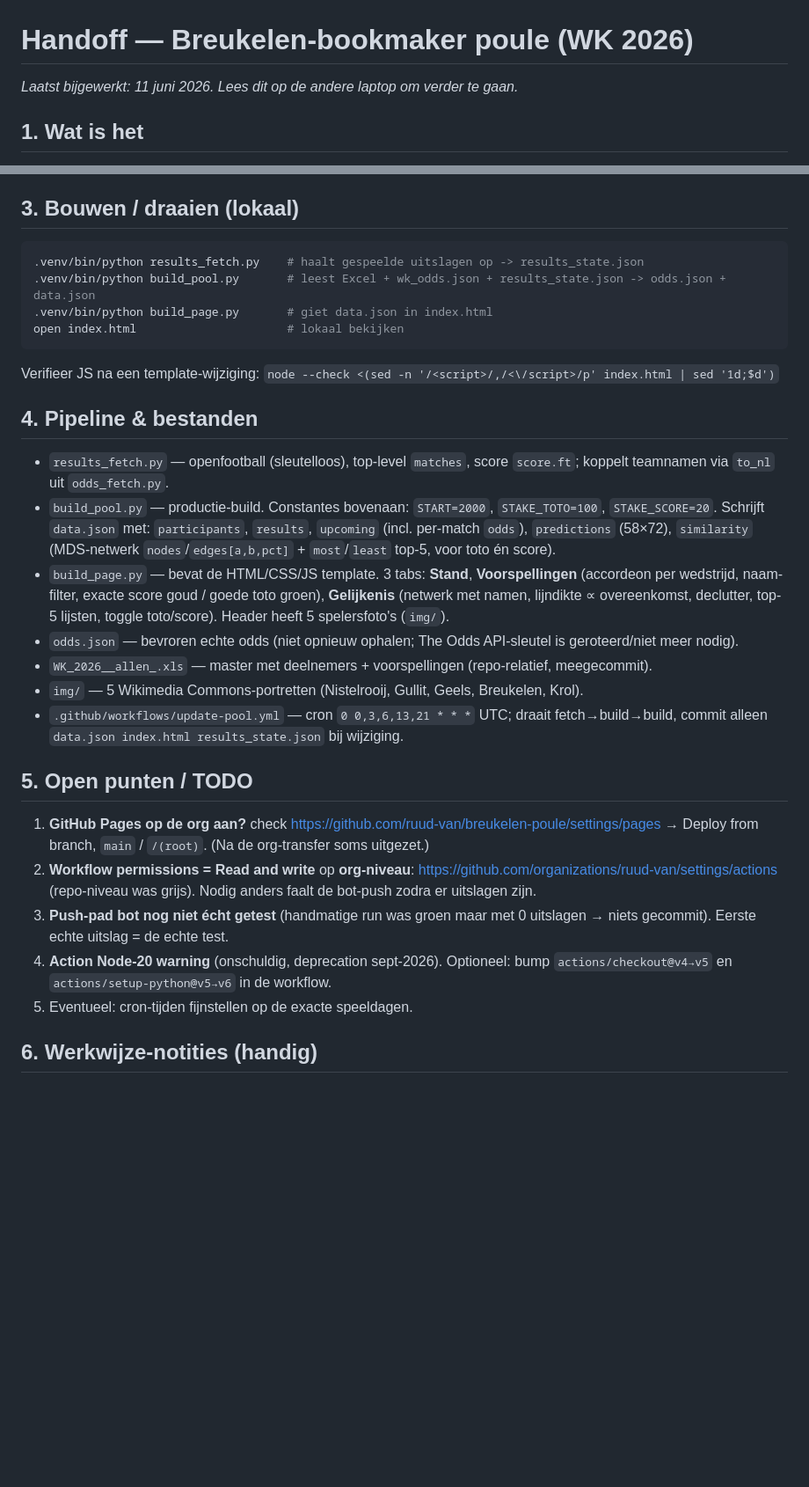
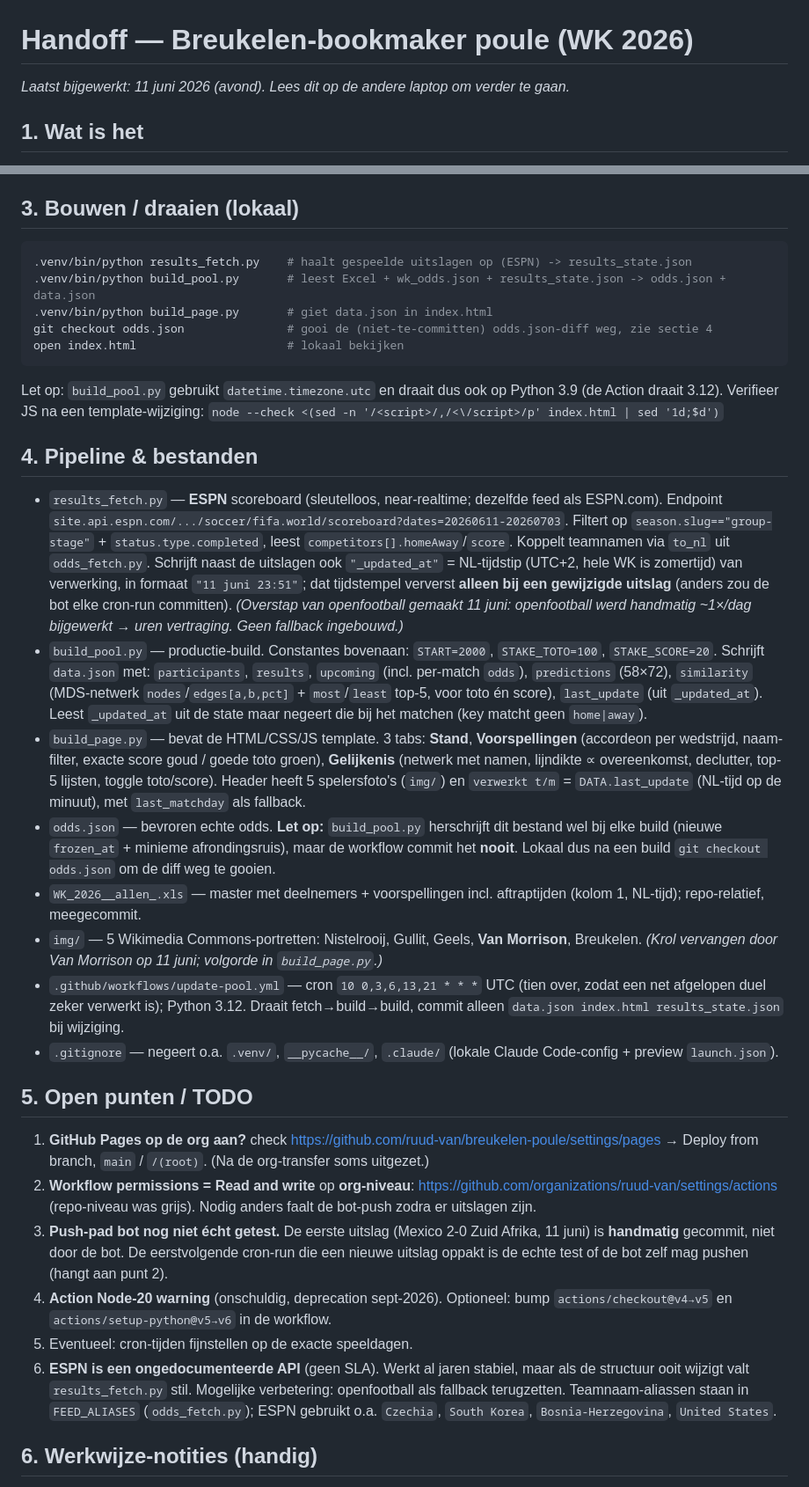
Before and after one commit to ruud-van/breukelen-poule, a Markdown page: HANDOFF.md, 2 parts joined by grey strips. Shown at 88% size. Rendered like a GitHub page; blank space fills up the shorter version.

Commit message:
docs: HANDOFF bijgewerkt (ESPN-bron, cron :10, verwerkt-t/m, Van Morrison, .gitignore)
Co-Authored-By: Claude Opus 4.8 <noreply@anthropic.com>

````diff
--- a/HANDOFF.md
+++ b/HANDOFF.md
@@ -1,6 +1,6 @@
 # Handoff — Breukelen-bookmaker poule (WK 2026)
 
-_Laatst bijgewerkt: 11 juni 2026. Lees dit op de andere laptop om verder te gaan._
+_Laatst bijgewerkt: 11 juni 2026 (avond). Lees dit op de andere laptop om verder te gaan._
 
 ## 1. Wat is het
 Webpagina voor een vriendenpoule (58 deelnemers, WK 2026 groepsfase): fictieve gok-stand
@@ -25,29 +25,33 @@ macOS: geef **Terminal** Volledige-schijftoegang als de map op het Bureaublad st
 
 ## 3. Bouwen / draaien (lokaal)
 ```bash
-.venv/bin/python results_fetch.py    # haalt gespeelde uitslagen op -> results_state.json
+.venv/bin/python results_fetch.py    # haalt gespeelde uitslagen op (ESPN) -> results_state.json
 .venv/bin/python build_pool.py       # leest Excel + wk_odds.json + results_state.json -> odds.json + data.json
 .venv/bin/python build_page.py       # giet data.json in index.html
+git checkout odds.json               # gooi de (niet-te-committen) odds.json-diff weg, zie sectie 4
 open index.html                      # lokaal bekijken
 ```
-Verifieer JS na een template-wijziging:
+Let op: `build_pool.py` gebruikt `datetime.timezone.utc` en draait dus ook op Python 3.9
+(de Action draait 3.12). Verifieer JS na een template-wijziging:
 `node --check <(sed -n '/<script>/,/<\/script>/p' index.html | sed '1d;$d')`
 
 ## 4. Pipeline & bestanden
-- `results_fetch.py` — openfootball (sleutelloos), top-level `matches`, score `score.ft`; koppelt teamnamen via `to_nl` uit `odds_fetch.py`.
-- `build_pool.py` — productie-build. Constantes bovenaan: `START=2000`, `STAKE_TOTO=100`, `STAKE_SCORE=20`. Schrijft `data.json` met: `participants`, `results`, `upcoming` (incl. per-match `odds`), `predictions` (58×72), `similarity` (MDS-netwerk `nodes`/`edges[a,b,pct]` + `most`/`least` top-5, voor toto én score).
-- `build_page.py` — bevat de HTML/CSS/JS template. 3 tabs: **Stand**, **Voorspellingen** (accordeon per wedstrijd, naam-filter, exacte score goud / goede toto groen), **Gelijkenis** (netwerk met namen, lijndikte ∝ overeenkomst, declutter, top-5 lijsten, toggle toto/score). Header heeft 5 spelersfoto's (`img/`).
-- `odds.json` — bevroren echte odds (niet opnieuw ophalen; The Odds API-sleutel is geroteerd/niet meer nodig).
-- `WK_2026__allen_.xls` — master met deelnemers + voorspellingen (repo-relatief, meegecommit).
-- `img/` — 5 Wikimedia Commons-portretten (Nistelrooij, Gullit, Geels, Breukelen, Krol).
-- `.github/workflows/update-pool.yml` — cron `0 0,3,6,13,21 * * *` UTC; draait fetch→build→build, commit alleen `data.json index.html results_state.json` bij wijziging.
+- `results_fetch.py` — **ESPN** scoreboard (sleutelloos, near-realtime; dezelfde feed als ESPN.com). Endpoint `site.api.espn.com/.../soccer/fifa.world/scoreboard?dates=20260611-20260703`. Filtert op `season.slug=="group-stage"` + `status.type.completed`, leest `competitors[].homeAway`/`score`. Koppelt teamnamen via `to_nl` uit `odds_fetch.py`. Schrijft naast de uitslagen ook `"_updated_at"` = NL-tijdstip (UTC+2, hele WK is zomertijd) van verwerking, in formaat `"11 juni 23:51"`; dat tijdstempel ververst **alleen bij een gewijzigde uitslag** (anders zou de bot elke cron-run committen). _(Overstap van openfootball gemaakt 11 juni: openfootball werd handmatig ~1×/dag bijgewerkt → uren vertraging. Geen fallback ingebouwd.)_
+- `build_pool.py` — productie-build. Constantes bovenaan: `START=2000`, `STAKE_TOTO=100`, `STAKE_SCORE=20`. Schrijft `data.json` met: `participants`, `results`, `upcoming` (incl. per-match `odds`), `predictions` (58×72), `similarity` (MDS-netwerk `nodes`/`edges[a,b,pct]` + `most`/`least` top-5, voor toto én score), `last_update` (uit `_updated_at`). Leest `_updated_at` uit de state maar negeert die bij het matchen (key matcht geen `home|away`).
+- `build_page.py` — bevat de HTML/CSS/JS template. 3 tabs: **Stand**, **Voorspellingen** (accordeon per wedstrijd, naam-filter, exacte score goud / goede toto groen), **Gelijkenis** (netwerk met namen, lijndikte ∝ overeenkomst, declutter, top-5 lijsten, toggle toto/score). Header heeft 5 spelersfoto's (`img/`) en `verwerkt t/m` = `DATA.last_update` (NL-tijd op de minuut), met `last_matchday` als fallback.
+- `odds.json` — bevroren echte odds. **Let op:** `build_pool.py` herschrijft dit bestand wel bij elke build (nieuwe `frozen_at` + minieme afrondingsruis), maar de workflow commit het **nooit**. Lokaal dus na een build `git checkout odds.json` om de diff weg te gooien.
+- `WK_2026__allen_.xls` — master met deelnemers + voorspellingen incl. aftraptijden (kolom 1, NL-tijd); repo-relatief, meegecommit.
+- `img/` — 5 Wikimedia Commons-portretten: Nistelrooij, Gullit, Geels, **Van Morrison**, Breukelen. _(Krol vervangen door Van Morrison op 11 juni; volgorde in `build_page.py`.)_
+- `.github/workflows/update-pool.yml` — cron `10 0,3,6,13,21 * * *` UTC (tien over, zodat een net afgelopen duel zeker verwerkt is); Python 3.12. Draait fetch→build→build, commit alleen `data.json index.html results_state.json` bij wijziging.
+- `.gitignore` — negeert o.a. `.venv/`, `__pycache__/`, `.claude/` (lokale Claude Code-config + preview `launch.json`).
 
 ## 5. Open punten / TODO
 1. **GitHub Pages op de org aan?** check https://github.com/ruud-van/breukelen-poule/settings/pages → Deploy from branch, `main` / `/(root)`. (Na de org-transfer soms uitgezet.)
 2. **Workflow permissions = Read and write** op **org-niveau**: https://github.com/organizations/ruud-van/settings/actions (repo-niveau was grijs). Nodig anders faalt de bot-push zodra er uitslagen zijn.
-3. **Push-pad bot nog niet écht getest** (handmatige run was groen maar met 0 uitslagen → niets gecommit). Eerste echte uitslag = de echte test.
+3. **Push-pad bot nog niet écht getest.** De eerste uitslag (Mexico 2-0 Zuid Afrika, 11 juni) is **handmatig** gecommit, niet door de bot. De eerstvolgende cron-run die een nieuwe uitslag oppakt is de echte test of de bot zelf mag pushen (hangt aan punt 2).
 4. **Action Node-20 warning** (onschuldig, deprecation sept-2026). Optioneel: bump `actions/checkout@v4→v5` en `actions/setup-python@v5→v6` in de workflow.
 5. Eventueel: cron-tijden fijnstellen op de exacte speeldagen.
+6. **ESPN is een ongedocumenteerde API** (geen SLA). Werkt al jaren stabiel, maar als de structuur ooit wijzigt valt `results_fetch.py` stil. Mogelijke verbetering: openfootball als fallback terugzetten. Teamnaam-aliassen staan in `FEED_ALIASES` (`odds_fetch.py`); ESPN gebruikt o.a. `Czechia`, `South Korea`, `Bosnia-Herzegovina`, `United States`.
 
 ## 6. Werkwijze-notities (handig)
 - Er draait een **GateGuard-hook** die vóór elke Bash/Edit/Write om "facts" vraagt. Gewoon kort de 4 punten benoemen en de actie herhalen. (Uit te zetten met env `ECC_GATEGUARD=off` indien gewenst.)
````
